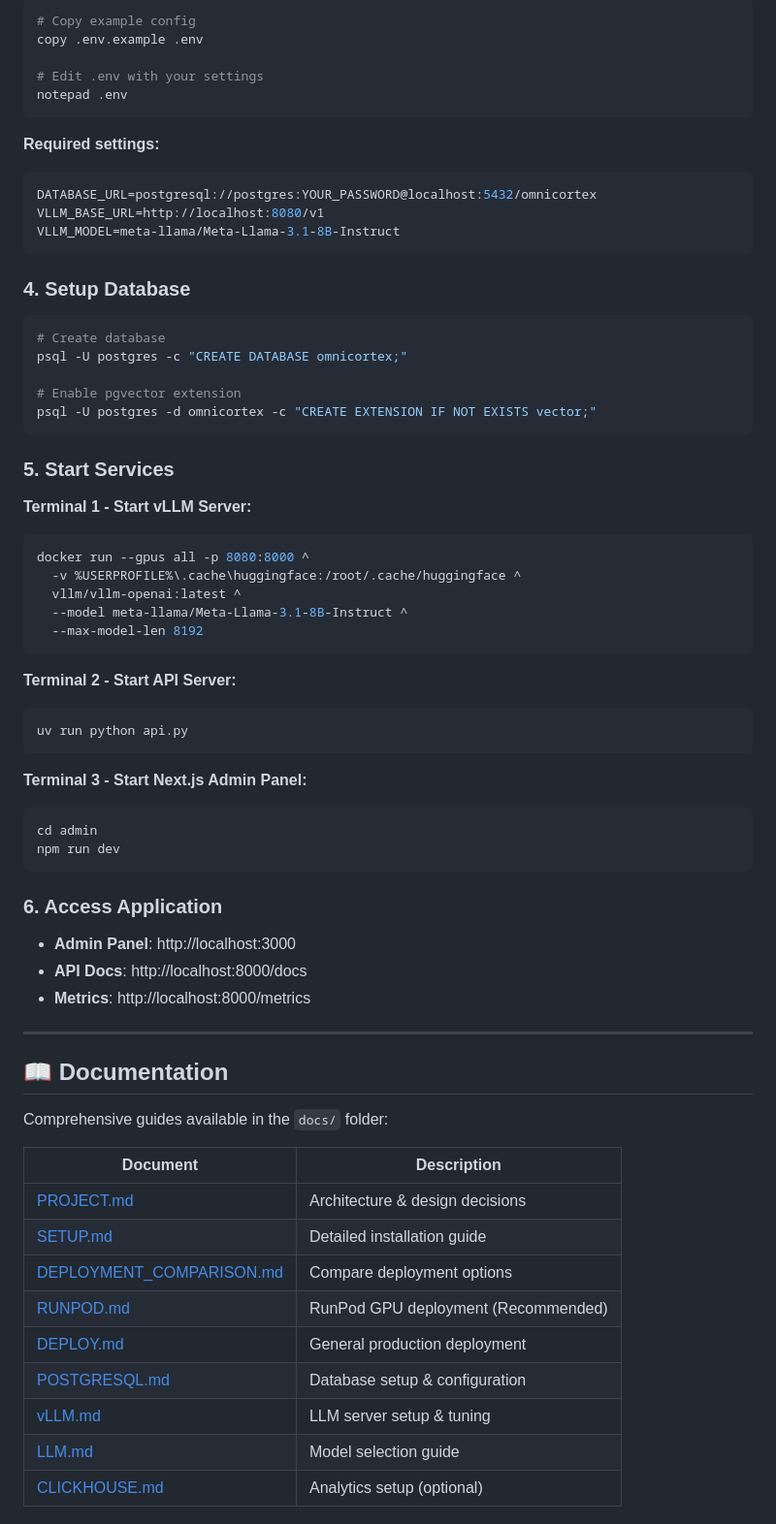
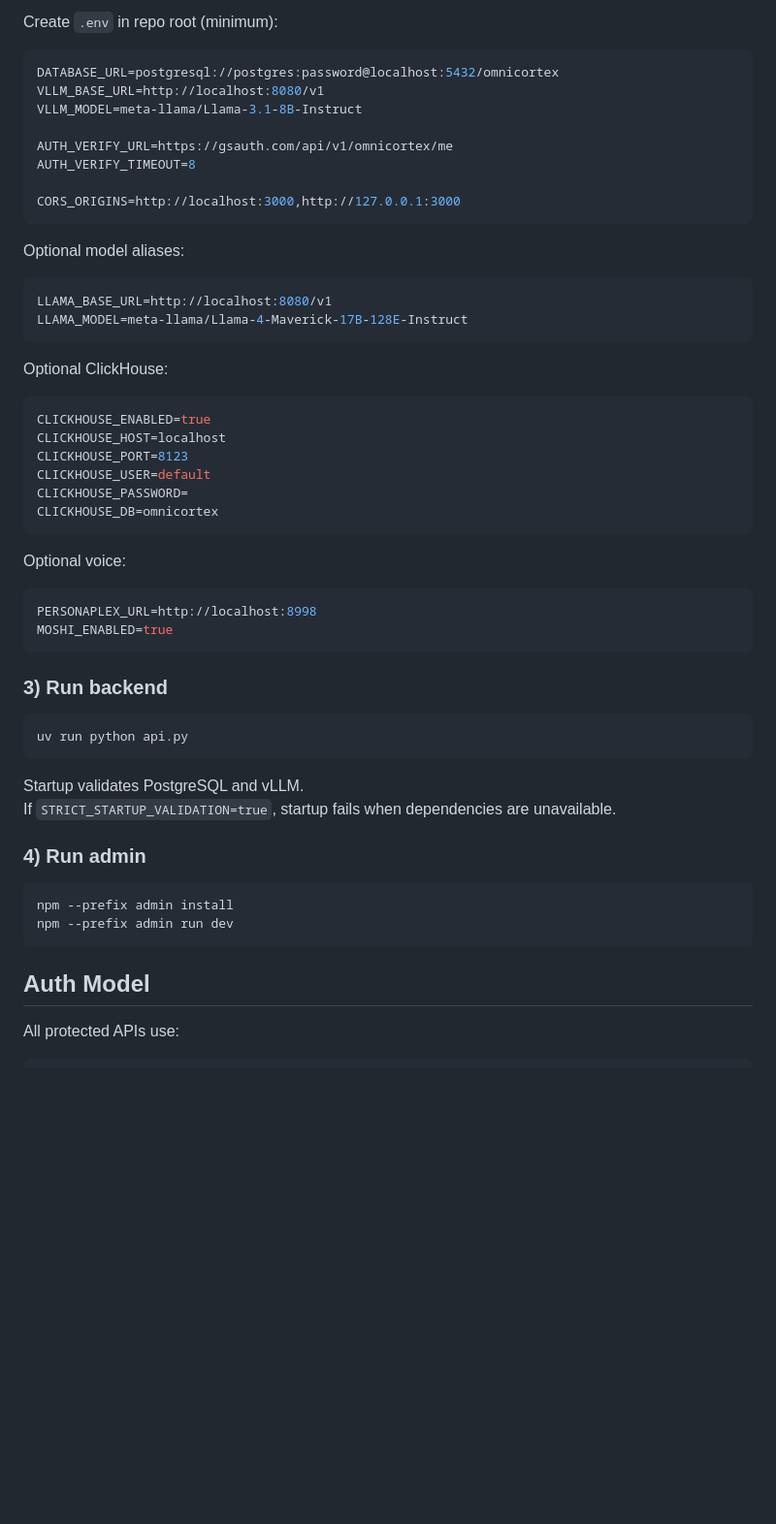
Before and after one commit to automatlog/OmniCortex, a Markdown page: README.md, the part around one of its changes. Shown at 97% size. GitHub-like rendering; blank space fills up the shorter version.

````diff
--- a/README.md
+++ b/README.md
@@ -87,72 +64,59 @@ uv pip install -e .
 
-```bash
-# Copy example config
-copy .env.example .env
+Create `.env` in repo root (minimum):
 
-# Edit .env with your settings
-notepad .env
+```ini
+DATABASE_URL=postgresql://postgres:password@localhost:5432/omnicortex
+VLLM_BASE_URL=http://localhost:8080/v1
+VLLM_MODEL=meta-llama/Llama-3.1-8B-Instruct
+
+AUTH_VERIFY_URL=https://gsauth.com/api/v1/omnicortex/me
+AUTH_VERIFY_TIMEOUT=8
+
+CORS_ORIGINS=http://localhost:3000,http://127.0.0.1:3000
 ```
 
-**Required settings:**
-```env
-DATABASE_URL=postgresql://postgres:YOUR_PASSWORD@localhost:5432/omnicortex
-VLLM_BASE_URL=http://localhost:8080/v1
-VLLM_MODEL=meta-llama/Meta-Llama-3.1-8B-Instruct
+Optional model aliases:
+
+```ini
+LLAMA_BASE_URL=http://localhost:8080/v1
+LLAMA_MODEL=meta-llama/Llama-4-Maverick-17B-128E-Instruct
 ```
 
-### 4. Setup Database
+Optional ClickHouse:
 
-```bash
-# Create database
-psql -U postgres -c "CREATE DATABASE omnicortex;"
-
-# Enable pgvector extension
-psql -U postgres -d omnicortex -c "CREATE EXTENSION IF NOT EXISTS vector;"
+```ini
+CLICKHOUSE_ENABLED=true
+CLICKHOUSE_HOST=localhost
+CLICKHOUSE_PORT=8123
+CLICKHOUSE_USER=default
+CLICKHOUSE_PASSWORD=
+CLICKHOUSE_DB=omnicortex
 ```
 
-### 5. Start Services
+Optional voice:
 
-**Terminal 1 - Start vLLM Server:**
-```bash
-docker run --gpus all -p 8080:8000 ^
-  -v %USERPROFILE%\.cache\huggingface:/root/.cache/huggingface ^
-  vllm/vllm-openai:latest ^
-  --model meta-llama/Meta-Llama-3.1-8B-Instruct ^
-  --max-model-len 8192
+```ini
+PERSONAPLEX_URL=http://localhost:8998
+MOSHI_ENABLED=true
 ```
 
-**Terminal 2 - Start API Server:**
+### 3) Run backend
+
 ```bash
 uv run python api.py
 ```
 
-**Terminal 3 - Start Next.js Admin Panel:**
+Startup validates PostgreSQL and vLLM.
+If `STRICT_STARTUP_VALIDATION=true`, startup fails when dependencies are unavailable.
+
+### 4) Run admin
+
 ```bash
-cd admin
-npm run dev
+npm --prefix admin install
+npm --prefix admin run dev
 ```
 
-### 6. Access Application
+## Auth Model
 
-- **Admin Panel**: http://localhost:3000
-- **API Docs**: http://localhost:8000/docs
-- **Metrics**: http://localhost:8000/metrics
+All protected APIs use:
 
----
-
-## 📖 Documentation
-
-Comprehensive guides available in the `docs/` folder:
-
-| Document | Description |
-|----------|-------------|
-| [PROJECT.md](docs/PROJECT.md) | Architecture & design decisions |
-| [SETUP.md](docs/SETUP.md) | Detailed installation guide |
-| [DEPLOYMENT_COMPARISON.md](docs/DEPLOYMENT_COMPARISON.md) | Compare deployment options |
-| [RUNPOD.md](docs/RUNPOD.md) | RunPod GPU deployment (Recommended) |
-| [DEPLOY.md](docs/DEPLOY.md) | General production deployment |
-| [POSTGRESQL.md](docs/POSTGRESQL.md) | Database setup & configuration |
-| [vLLM.md](docs/vLLM.md) | LLM server setup & tuning |
-| [LLM.md](docs/LLM.md) | Model selection guide |
-| [CLICKHOUSE.md](docs/CLICKHOUSE.md) | Analytics setup (optional) |
-
````
Also changed, not shown: other parts of README.md (+368 -226 lines).
